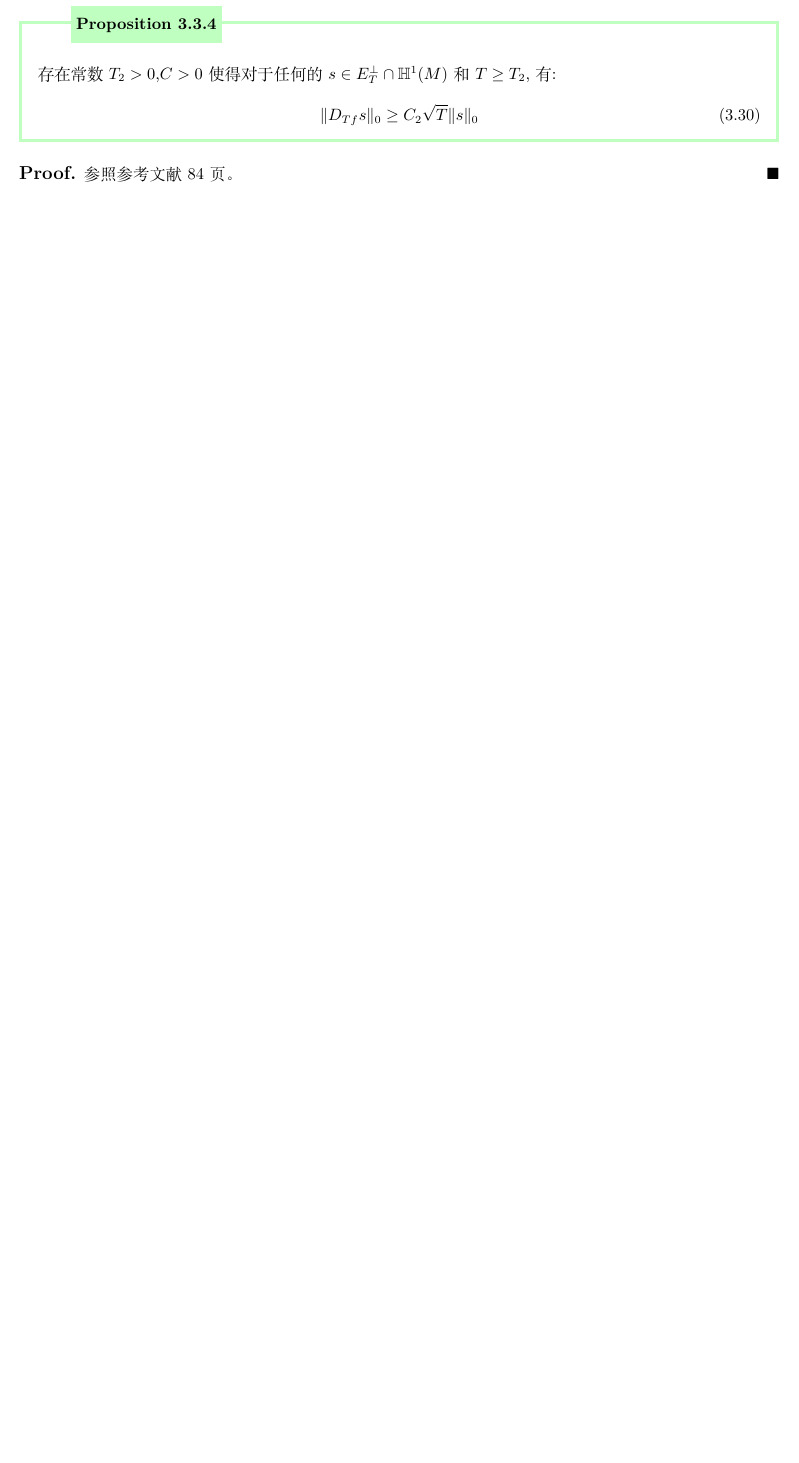
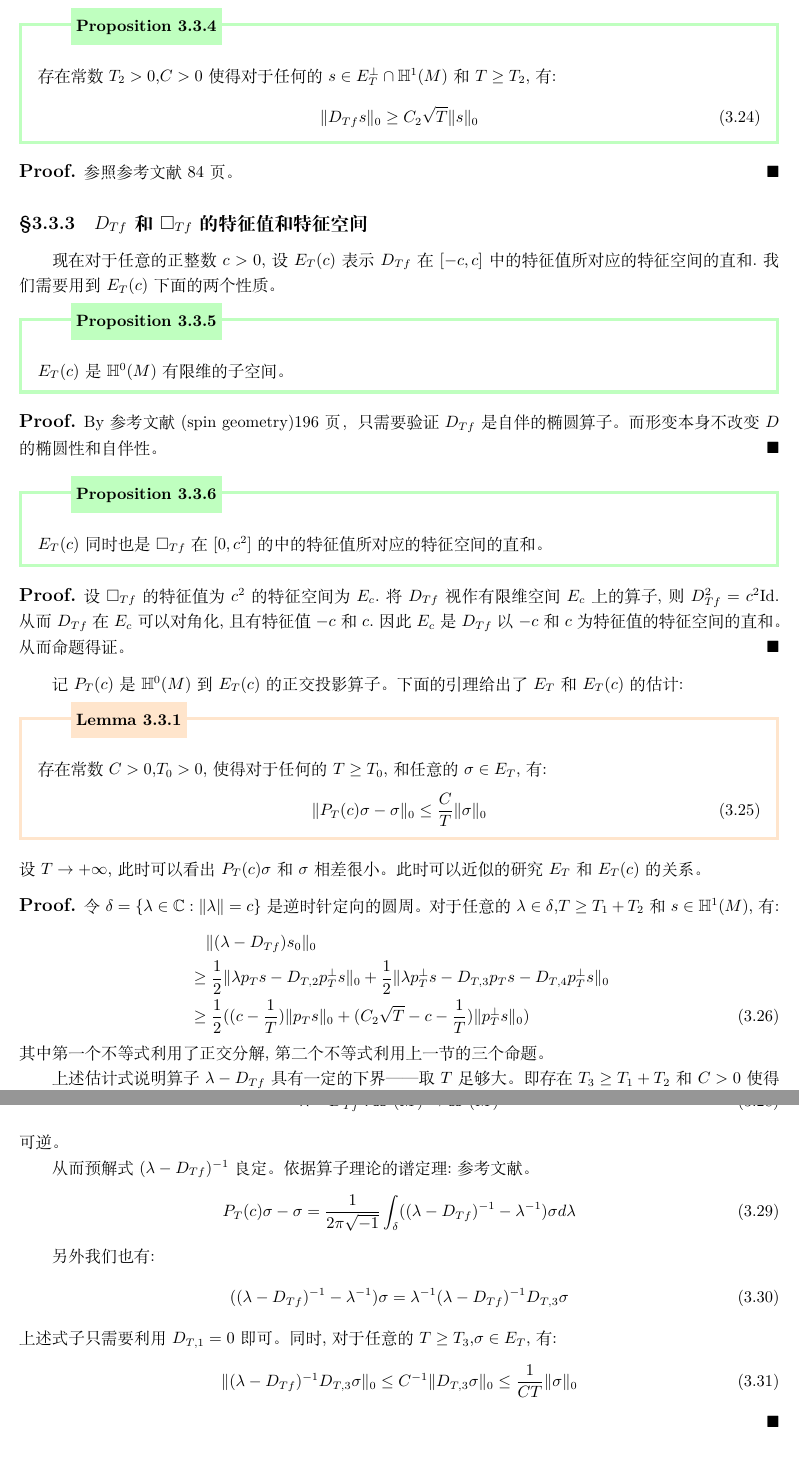
Before and after one commit to Tsechiyuan/Geometry, a LaTeX book (几何/Morse理论/Morse Theory.tex, which reads 几何/Morse理论/3.tex): part of page 14 of 14 before the commit and two parts of pages 14 and 15 of 15 after it, the two joined at a grey line, cut so that both start at the same text, the shorter picture padded with empty space. Compiled offline with XeLaTeX.

Commit message:
毕设进度+1

```diff
--- a/几何/Morse理论/3.tex
+++ b/几何/Morse理论/3.tex
@@ -245,3 +255,40 @@
 \begin{proof}
 	参照参考文献84页。
 \end{proof}
+\subsection{$D_{Tf}$和$\square_{Tf}$的特征值和特征空间}
+现在对于任意的正整数$c>0$,设$E_T(c)$表示$D_{Tf}$在$[-c,c]$中的特征值所对应的特征空间的直和.我们需要用到$E_T(c)$下面的两个性质。
+\begin{proposition}
+	$E_T(c)$是$\mathbb{H}^0(M)$有限维的子空间。
+\end{proposition}
+\begin{proof}
+	By 参考文献(spin geometry)196页，只需要验证$D_{Tf}$是自伴的椭圆算子。而形变本身不改变$D$的椭圆性和自伴性。
+\end{proof}
+\begin{proposition}
+	$E_T(c)$同时也是$\square_{Tf}$在$[0,c^2]$的中的特征值所对应的特征空间的直和。
+\end{proposition}
+\begin{proof}
+	设$\square_{Tf}$的特征值为$c^2$的特征空间为$E_c$.将$D_{Tf}$视作有限维空间$E_c$上的算子,则$D_{Tf}^2=c^2\mathrm{Id}$.从而$D_{Tf}$在$E_c$可以对角化,且有特征值$-c$和$c$.因此$E_c$是$D_{Tf}$以$-c$和$c$为特征值的特征空间的直和。从而命题得证。
+\end{proof}
+
+记$P_T(c)$是$\mathbb{H}^0(M)$到$E_T(c)$的正交投影算子。下面的引理给出了$E_T$和$E_T(c)$的估计:
+\begin{lemma}\label{lem:vertical}
+	存在常数$C>0$,$T_0>0$,使得对于任何的$T\geq T_0$,和任意的$\sigma \in E_T$,有:
+	\begin{align}
+		\|P_T(c)\sigma-\sigma\|_0 \leq \frac{C}{T}\|\sigma\|_0
+	\end{align}
+\end{lemma}
+设$T \to +\infty$,此时可以看出$P_T(c)\sigma$和$\sigma$相差很小。此时可以近似的研究$E_T$和$E_T(c)
+$的关系。
+\begin{proof}
+	令$\delta=\{\lambda \in \C:\|\lambda\|=c\}$是逆时针定向的圆周。对于任意的$\lambda \in \delta$,$T\geq T_1+T_2$和$s \in \mathbb{H}^1(M)$,有:
+	\begin{align}
+		\begin{split}
+			&{\quad}\|(\lambda-D_{Tf})s_0\|_0 \\
+			&\geq \frac{1}{2}\|\lambda p_T s-D_{T,2}p_T^{\perp}s\|_0+\frac{1}{2}\|\lambda p_T^{\perp}s-D_{T,3}p_Ts-D_{T,4}p_T^{\perp}s\|_0\\
+			&\geq \frac{1}{2}((c-\frac{1}{T})\|p_T s\|_0+(C_2\sqrt{T}-c-\frac{1}{T})\|p_T^{\perp}s\|_0)
+		\end{split}
+	\end{align}
+	其中第一个不等式利用了正交分解,第二个不等式利用上一节的三个命题。
+
+	上述估计式说明算子$\lambda-D_{Tf}$具有一定的下界——取$T$足够大。即存在$T_3 \geq T_1+T_2$和$C>0$使得对于任意的$T\geq T_3$和$s \in \mathrm{H}^1(M)$有:
+	\begin{align}
@@ -247,0 +300,18 @@
+		\lambda-D_{Tf}:\mathbb{H}^1(M)\to \mathbb{H}^0(M)
+	\end{align}
+	可逆。
+
+	从而预解式$(\lambda-D_{Tf})^{-1}$良定。依据算子理论的谱定理:参考文献。
+	\begin{align}
+		P_T(c)\sigma-\sigma=\frac{1}{2\pi \sqrt{-1}}\int_{\delta}((\lambda-D_{Tf})^{-1}-\lambda^{-1})\sigma d\lambda
+	\end{align}
+
+	另外我们也有:
+	\begin{align}
+		((\lambda-D_{Tf})^{-1}-\lambda^{-1})\sigma=\lambda^{-1}(\lambda-D_{Tf})^{-1}D_{T,3}\sigma
+	\end{align}
+	上述式子只需要利用$D_{T,1}=0$即可。同时,对于任意的$T\geq T_3$,$\sigma \in E_T$,有:
+	\begin{align}
+		\|(\lambda-D_{Tf})^{-1}D_{T,3}\sigma\|_0 \leq C^{-1}\|D_{T,3}\sigma\|_0\leq \frac{1}{CT}\|\sigma\|_0
+	\end{align}
+\end{proof}
--- a/几何/Morse理论/Morse Theory.tex
+++ b/几何/Morse理论/Morse Theory.tex
@@ -9,7 +9,8 @@
 \usepackage[object=vectorian]{pgfornament} %% used in title.tex
 \usepackage{calligra} %%% (optional) to make the Title text beautiful
 \usepackage{lipsum}  %% for dummy text
-\usepackage{amssymb,amsmath,amsfonts}  %%% for maths
+\usepackage[tbtags]{amsmath}
+\usepackage{amssymb,amsfonts}  %%% for maths
 \usepackage{datetime}
 
 %%%%%% Optional Packages %%%%%%%
```
Also changed, not shown: 几何/Morse理论/package/color-env.sty (+0 -2 lines), 几何/Morse理论/Morse Theory.pdf, 几何/Morse理论/3.tex (49 more changed lines), 6 other files.
